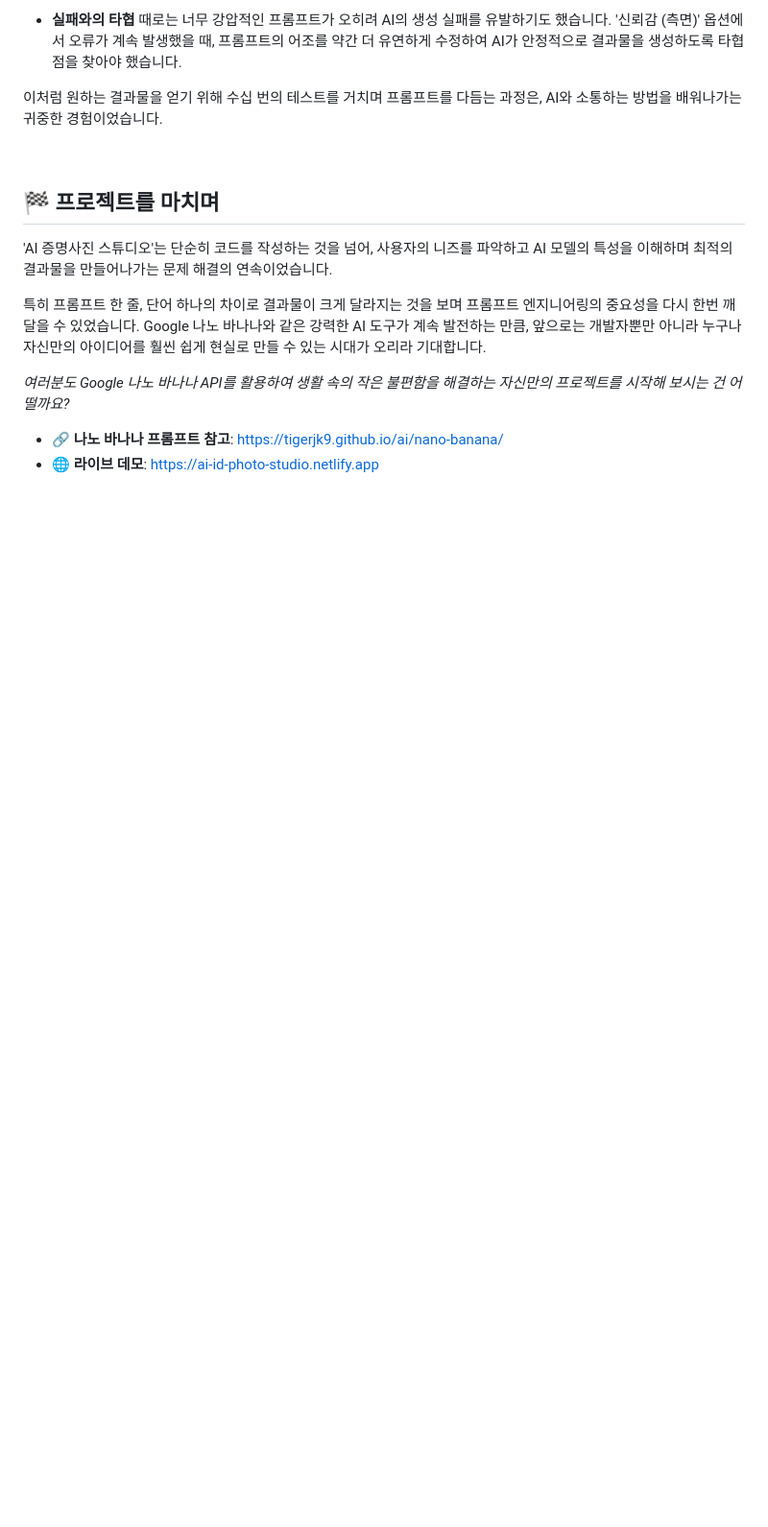
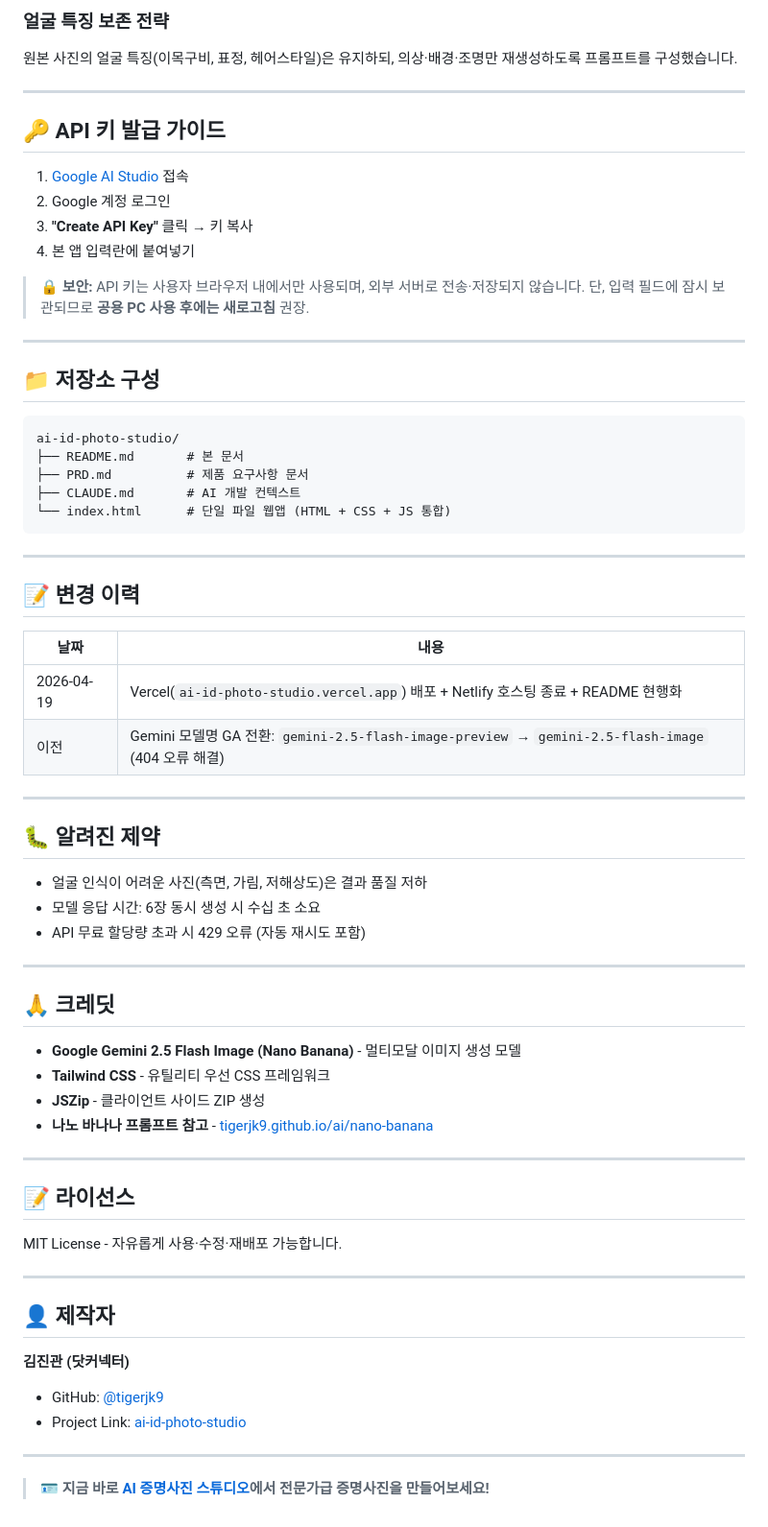
Before and after one commit to tigerjk9/ai-id-photo-studio, a Markdown page: README.md, the part around one of its changes. Shown at 96% size. Rendered like a GitHub page; blank space fills up the shorter version.

````diff
--- a/README.md
+++ b/README.md
@@ -56,17 +83,71 @@
 
-* **실패와의 타협** 때로는 너무 강압적인 프롬프트가 오히려 AI의 생성 실패를 유발하기도 했습니다. '신뢰감 (측면)' 옵션에서 오류가 계속 발생했을 때, 프롬프트의 어조를 약간 더 유연하게 수정하여 AI가 안정적으로 결과물을 생성하도록 타협점을 찾아야 했습니다.
+### 얼굴 특징 보존 전략
+원본 사진의 얼굴 특징(이목구비, 표정, 헤어스타일)은 유지하되, 의상·배경·조명만 재생성하도록 프롬프트를 구성했습니다.
 
-이처럼 원하는 결과물을 얻기 위해 수십 번의 테스트를 거치며 프롬프트를 다듬는 과정은, AI와 소통하는 방법을 배워나가는 귀중한 경험이었습니다.<br>
+---
 
-<br>
+## 🔑 API 키 발급 가이드
 
-## 🏁 프로젝트를 마치며
+1. [Google AI Studio](https://aistudio.google.com/apikey) 접속
+2. Google 계정 로그인
+3. **"Create API Key"** 클릭 → 키 복사
+4. 본 앱 입력란에 붙여넣기
 
-'AI 증명사진 스튜디오'는 단순히 코드를 작성하는 것을 넘어, 사용자의 니즈를 파악하고 AI 모델의 특성을 이해하며 최적의 결과물을 만들어나가는 문제 해결의 연속이었습니다.
+> 🔒 **보안:** API 키는 사용자 브라우저 내에서만 사용되며, 외부 서버로 전송·저장되지 않습니다.
+> 단, 입력 필드에 잠시 보관되므로 **공용 PC 사용 후에는 새로고침** 권장.
 
-특히 프롬프트 한 줄, 단어 하나의 차이로 결과물이 크게 달라지는 것을 보며 프롬프트 엔지니어링의 중요성을 다시 한번 깨달을 수 있었습니다. Google 나노 바나나와 같은 강력한 AI 도구가 계속 발전하는 만큼, 앞으로는 개발자뿐만 아니라 누구나 자신만의 아이디어를 훨씬 쉽게 현실로 만들 수 있는 시대가 오리라 기대합니다.
+---
 
-*여러분도 Google 나노 바나나 API를 활용하여 생활 속의 작은 불편함을 해결하는 자신만의 프로젝트를 시작해 보시는 건 어떨까요?*
+## 📁 저장소 구성
 
-* 🔗 **나노 바나나 프롬프트 참고**: [https://tigerjk9.github.io/ai/nano-banana/](https://tigerjk9.github.io/ai/nano-banana/)
-* 🌐 **라이브 데모**: [https://ai-id-photo-studio.netlify.app](https://ai-id-photo-studio.netlify.app/)
+```
+ai-id-photo-studio/
+├── README.md       # 본 문서
+├── PRD.md          # 제품 요구사항 문서
+├── CLAUDE.md       # AI 개발 컨텍스트
+└── index.html      # 단일 파일 웹앱 (HTML + CSS + JS 통합)
+```
+
+---
+
+## 📝 변경 이력
+
+| 날짜 | 내용 |
+|------|------|
+| 2026-04-19 | Vercel(`ai-id-photo-studio.vercel.app`) 배포 + Netlify 호스팅 종료 + README 현행화 |
+| 이전 | Gemini 모델명 GA 전환: `gemini-2.5-flash-image-preview` → `gemini-2.5-flash-image` (404 오류 해결) |
+
+---
+
+## 🐛 알려진 제약
+
+- 얼굴 인식이 어려운 사진(측면, 가림, 저해상도)은 결과 품질 저하
+- 모델 응답 시간: 6장 동시 생성 시 수십 초 소요
+- API 무료 할당량 초과 시 429 오류 (자동 재시도 포함)
+
+---
+
+## 🙏 크레딧
+
+- **Google Gemini 2.5 Flash Image (Nano Banana)** - 멀티모달 이미지 생성 모델
+- **Tailwind CSS** - 유틸리티 우선 CSS 프레임워크
+- **JSZip** - 클라이언트 사이드 ZIP 생성
+- **나노 바나나 프롬프트 참고** - [tigerjk9.github.io/ai/nano-banana](https://tigerjk9.github.io/ai/nano-banana/)
+
+---
+
+## 📝 라이선스
+
+MIT License - 자유롭게 사용·수정·재배포 가능합니다.
+
+---
+
+## 👤 제작자
+
+**김진관 (닷커넥터)**
+- GitHub: [@tigerjk9](https://github.com/tigerjk9)
+- Project Link: [ai-id-photo-studio](https://github.com/tigerjk9/ai-id-photo-studio)
+
+---
+
+> 🪪 **지금 바로 [AI 증명사진 스튜디오](https://ai-id-photo-studio.vercel.app/)에서 전문가급 증명사진을 만들어보세요!**
````
Also changed, not shown: other parts of README.md (+56 -29 lines).
